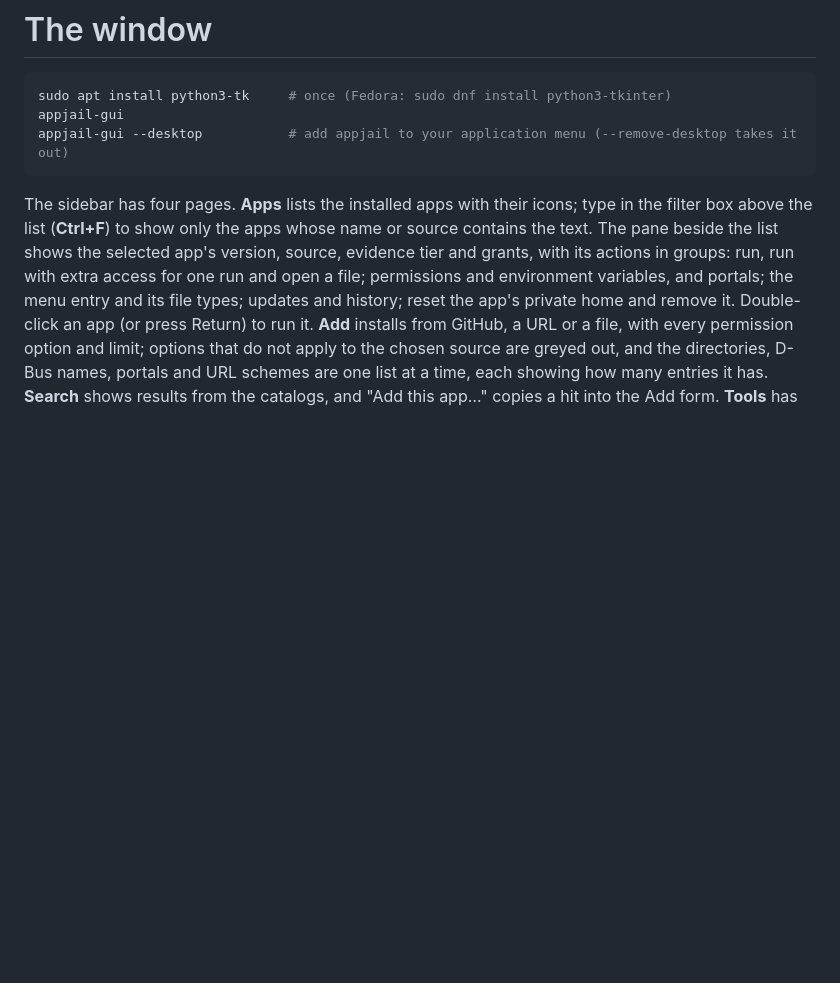
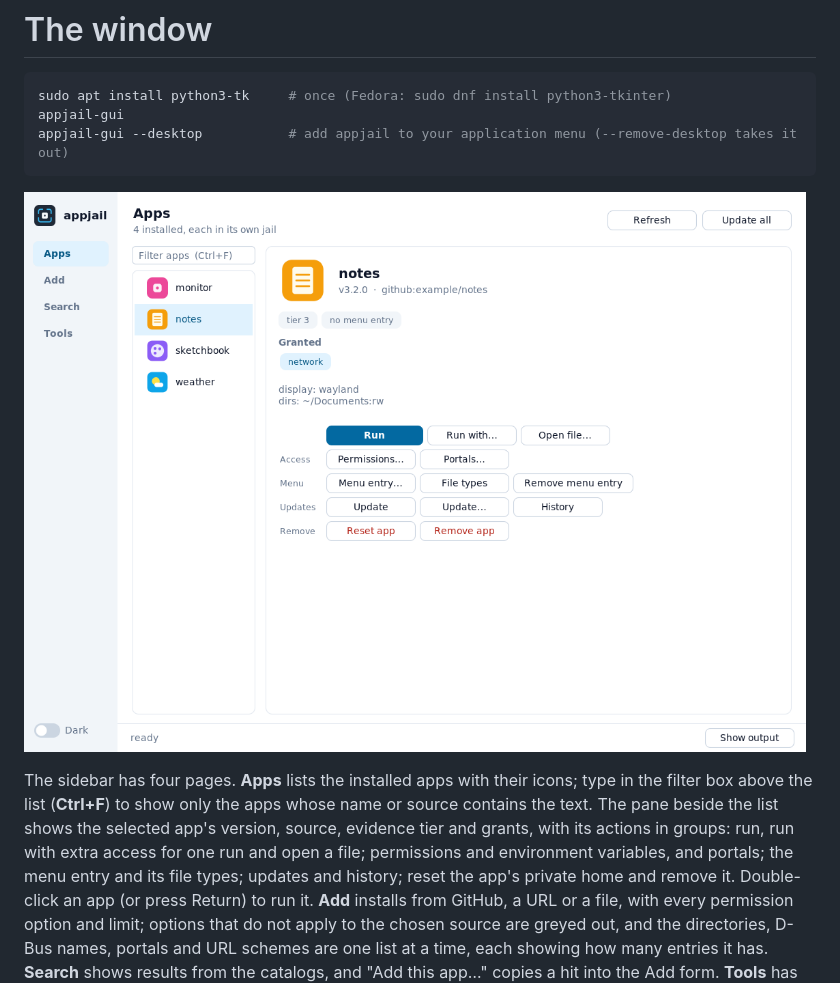
Before and after one commit to alberto743/appjail, a Markdown page: docs/guide/gui.md, the part around the change. GitHub-like rendering; pictures changed too: docs/assets/screenshots/apps-light.png (added); blank space fills up the shorter version.

````diff
--- a/docs/guide/gui.md
+++ b/docs/guide/gui.md
@@ -5,6 +5,8 @@ sudo apt install python3-tk     # once (Fedora: sudo dnf install python3-tkinter
 appjail-gui
 appjail-gui --desktop           # add appjail to your application menu (--remove-desktop takes it out)
 ```
+
+![The appjail window: the installed apps with their icons, and the selected app's grants and actions](../assets/screenshots/apps-light.png)
 
 The sidebar has four pages. **Apps** lists the installed apps with their icons; type in the filter box above the list
 (**Ctrl+F**) to show only the apps whose name or source contains the text. The pane beside the list shows the selected
````
Also changed, not shown: README.md (+8 -0 lines), docs/develop/testing.md (+5 -3 lines), docs/assets/screenshots/add-light.png (added), docs/assets/screenshots/apps-dark.png (added), docs/assets/screenshots/permissions-dark.png (added), 6 other files.
